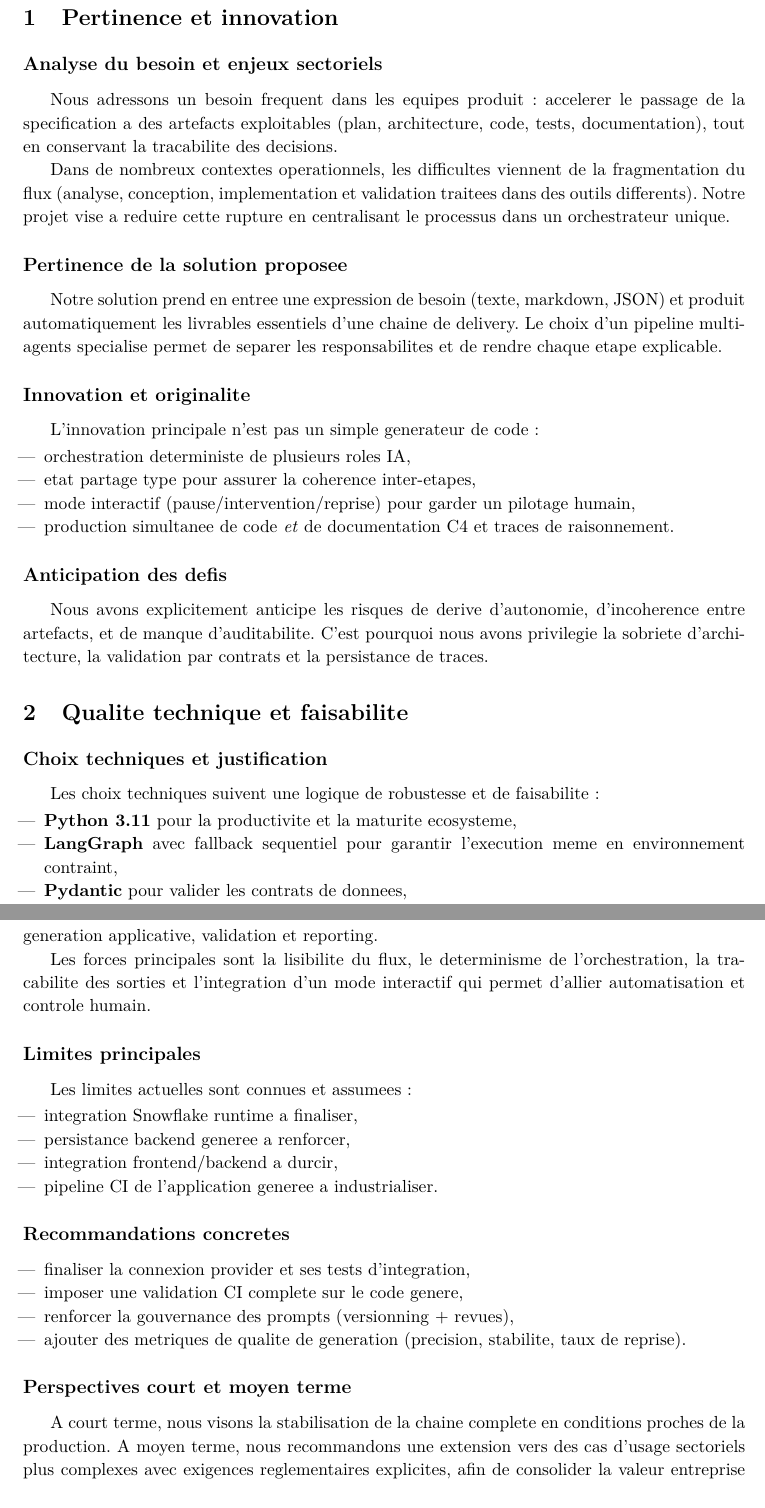
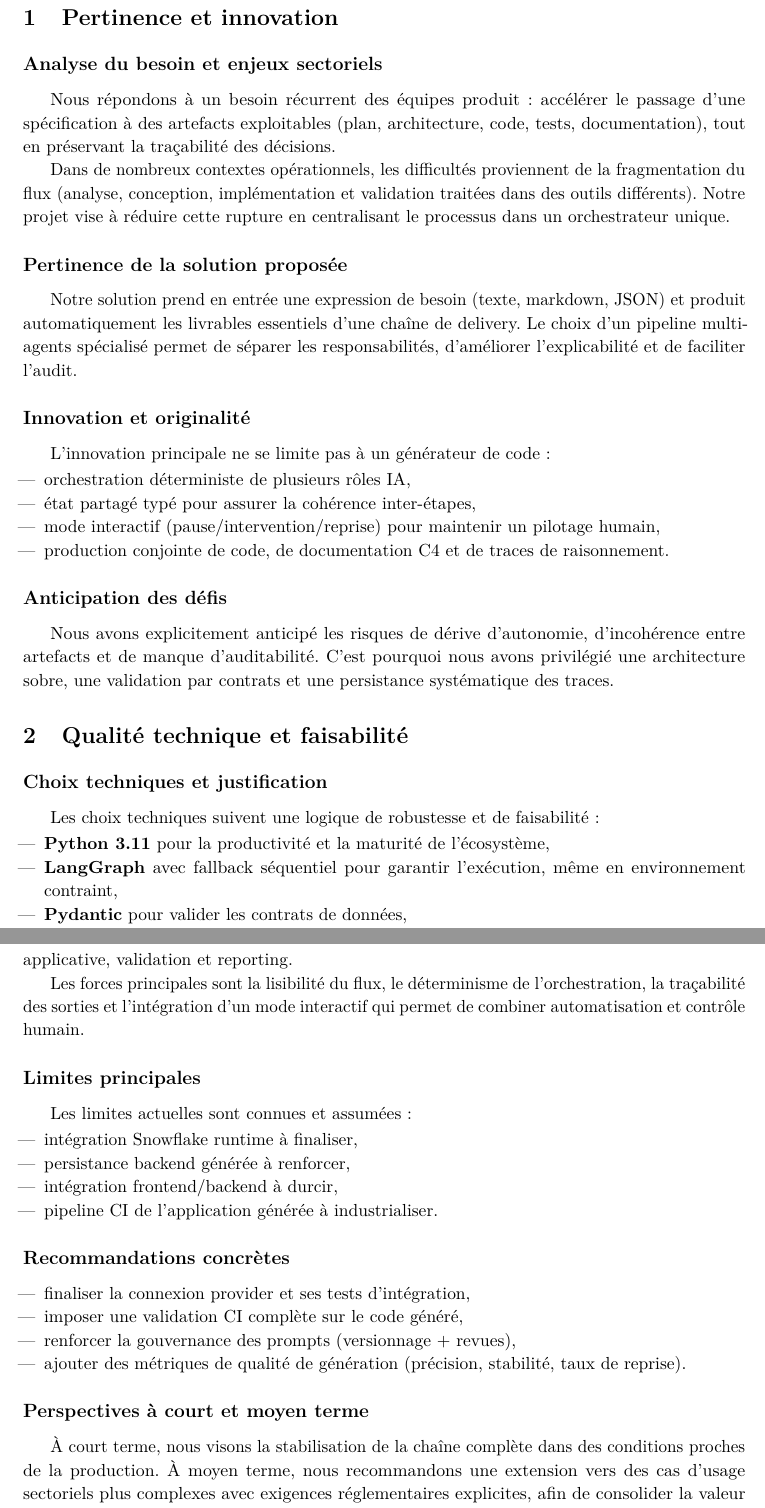
Before and after one commit to SavainB/ai-delivery-multiagent, a LaTeX document (docs/hackathon_report.tex): two parts of pages 2 and 4 of 4, joined at a grey line, cut so that both start at the same text. Compiled offline with pdfLaTeX.

Commit message:
Improve hackathon LaTeX report language and technical clarity

```diff
--- a/docs/hackathon_report.tex
+++ b/docs/hackathon_report.tex
@@ -11,14 +11,15 @@
 \usepackage{hyperref}
 \usepackage{enumitem}
 \usepackage{titlesec}
+\usepackage{microtype}
 
 \hypersetup{
   colorlinks=true,
   linkcolor=blue,
   urlcolor=blue,
   pdftitle={AI Delivery Multi-Agent - Rapport Jury},
-  pdfauthor={Equipe 24},
-  pdfsubject={Rapport structure en 4 parties}
+  pdfauthor={Équipe 24},
+  pdfsubject={Rapport structuré en 4 parties}
 }
 
 \setstretch{1.08}
@@ -92,33 +93,33 @@
 % =====================
 \section{Pertinence et innovation}
 \subsection*{Analyse du besoin et enjeux sectoriels}
-Nous adressons un besoin frequent dans les equipes produit : accelerer le passage de la specification a des artefacts exploitables (plan, architecture, code, tests, documentation), tout en conservant la tracabilite des decisions.
+Nous répondons à un besoin récurrent des équipes produit : accélérer le passage d'une spécification à des artefacts exploitables (plan, architecture, code, tests, documentation), tout en préservant la traçabilité des décisions.
 
-Dans de nombreux contextes operationnels, les difficultes viennent de la fragmentation du flux (analyse, conception, implementation et validation traitees dans des outils differents). Notre projet vise a reduire cette rupture en centralisant le processus dans un orchestrateur unique.
+Dans de nombreux contextes opérationnels, les difficultés proviennent de la fragmentation du flux (analyse, conception, implémentation et validation traitées dans des outils différents). Notre projet vise à réduire cette rupture en centralisant le processus dans un orchestrateur unique.
 
-\subsection*{Pertinence de la solution proposee}
-Notre solution prend en entree une expression de besoin (texte, markdown, JSON) et produit automatiquement les livrables essentiels d'une chaine de delivery. Le choix d'un pipeline multi-agents specialise permet de separer les responsabilites et de rendre chaque etape explicable.
+\subsection*{Pertinence de la solution proposée}
+Notre solution prend en entrée une expression de besoin (texte, markdown, JSON) et produit automatiquement les livrables essentiels d'une chaîne de delivery. Le choix d'un pipeline multi-agents spécialisé permet de séparer les responsabilités, d'améliorer l'explicabilité et de faciliter l'audit.
 
-\subsection*{Innovation et originalite}
-L'innovation principale n'est pas un simple generateur de code :
+\subsection*{Innovation et originalité}
+L'innovation principale ne se limite pas à un générateur de code :
 \begin{itemize}
-  \item orchestration deterministe de plusieurs roles IA,
-  \item etat partage type pour assurer la coherence inter-etapes,
-  \item mode interactif (pause/intervention/reprise) pour garder un pilotage humain,
-  \item production simultanee de code \textit{et} de documentation C4 et traces de raisonnement.
+  \item orchestration déterministe de plusieurs rôles IA,
+  \item état partagé typé pour assurer la cohérence inter-étapes,
+  \item mode interactif (pause/intervention/reprise) pour maintenir un pilotage humain,
+  \item production conjointe de code, de documentation C4 et de traces de raisonnement.
 \end{itemize}
 
-\subsection*{Anticipation des defis}
-Nous avons explicitement anticipe les risques de derive d'autonomie, d'incoherence entre artefacts, et de manque d'auditabilite. C'est pourquoi nous avons privilegie la sobriete d'architecture, la validation par contrats et la persistance de traces.
+\subsection*{Anticipation des défis}
+Nous avons explicitement anticipé les risques de dérive d'autonomie, d'incohérence entre artefacts et de manque d'auditabilité. C'est pourquoi nous avons privilégié une architecture sobre, une validation par contrats et une persistance systématique des traces.
 
 % =====================
 % PARTIE 2 (max 1 page)
 % =====================
-\section{Qualite technique et faisabilite}
+\section{Qualité technique et faisabilité}
 \subsection*{Choix techniques et justification}
-Les choix techniques suivent une logique de robustesse et de faisabilite :
+Les choix techniques suivent une logique de robustesse et de faisabilité :
 \begin{itemize}
-  \item \textbf{Python 3.11} pour la productivite et la maturite ecosysteme,
-  \item \textbf{LangGraph} avec fallback sequentiel pour garantir l'execution meme en environnement contraint,
-  \item \textbf{Pydantic} pour valider les contrats de donnees,
+  \item \textbf{Python 3.11} pour la productivité et la maturité de l'écosystème,
+  \item \textbf{LangGraph} avec fallback séquentiel pour garantir l'exécution, même en environnement contraint,
+  \item \textbf{Pydantic} pour valider les contrats de données,
   \item \textbf{FastAPI} pour exposer un pilotage API clair,
@@ -134,2 +135 @@ Nous avons structure le depot pour distinguer le \textbf{generateur} de l'\textb
 
-\subsection*{Faisabilite operationnelle et passage a l'echelle}
@@ -179,25 +179,26 @@ Le systeme est concu comme un assistant de delivery, pas un substitut complet a
-Notre projet demontre qu'un orchestrateur multi-agents peut produire, de maniere structuree, les artefacts essentiels d'une chaine de delivery logicielle : analyse, plan, architecture, generation applicative, validation et reporting.
+\subsection*{Synthèse des apports}
+Notre projet démontre qu'un orchestrateur multi-agents peut produire, de manière structurée, les artefacts essentiels d'une chaîne de delivery logicielle : analyse, plan, architecture, génération applicative, validation et reporting.
 
-Les forces principales sont la lisibilite du flux, le determinisme de l'orchestration, la tracabilite des sorties et l'integration d'un mode interactif qui permet d'allier automatisation et controle humain.
+Les forces principales sont la lisibilité du flux, le déterminisme de l'orchestration, la traçabilité des sorties et l'intégration d'un mode interactif qui permet de combiner automatisation et contrôle humain.
 
 \subsection*{Limites principales}
-Les limites actuelles sont connues et assumees :
+Les limites actuelles sont connues et assumées :
 \begin{itemize}
-  \item integration Snowflake runtime a finaliser,
-  \item persistance backend generee a renforcer,
-  \item integration frontend/backend a durcir,
-  \item pipeline CI de l'application generee a industrialiser.
+  \item intégration Snowflake runtime à finaliser,
+  \item persistance backend générée à renforcer,
+  \item intégration frontend/backend à durcir,
+  \item pipeline CI de l'application générée à industrialiser.
 \end{itemize}
 
-\subsection*{Recommandations concretes}
+\subsection*{Recommandations concrètes}
 \begin{itemize}
-  \item finaliser la connexion provider et ses tests d'integration,
-  \item imposer une validation CI complete sur le code genere,
-  \item renforcer la gouvernance des prompts (versionning + revues),
-  \item ajouter des metriques de qualite de generation (precision, stabilite, taux de reprise).
+  \item finaliser la connexion provider et ses tests d'intégration,
+  \item imposer une validation CI complète sur le code généré,
+  \item renforcer la gouvernance des prompts (versionnage + revues),
+  \item ajouter des métriques de qualité de génération (précision, stabilité, taux de reprise).
 \end{itemize}
 
-\subsection*{Perspectives court et moyen terme}
-A court terme, nous visons la stabilisation de la chaine complete en conditions proches de la production. A moyen terme, nous recommandons une extension vers des cas d'usage sectoriels plus complexes avec exigences reglementaires explicites, afin de consolider la valeur entreprise de la solution.
+\subsection*{Perspectives à court et moyen terme}
+À court terme, nous visons la stabilisation de la chaîne complète dans des conditions proches de la production. À moyen terme, nous recommandons une extension vers des cas d'usage sectoriels plus complexes avec exigences réglementaires explicites, afin de consolider la valeur entreprise de la solution.
 
 \end{document}
```
Also changed, not shown: docs/hackathon_report.tex (58 more changed lines).
